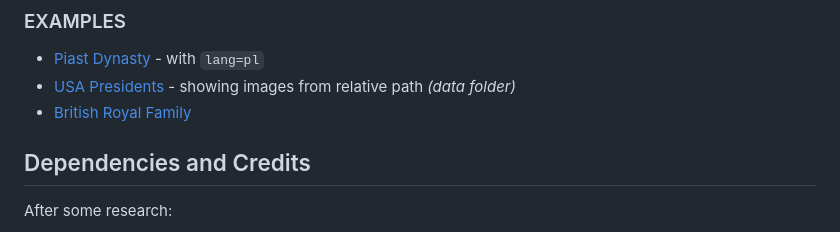
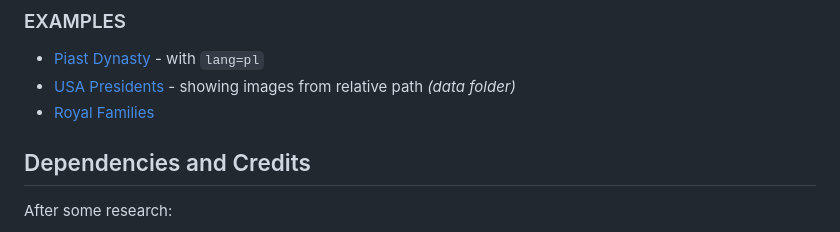
Before and after one commit to bdombro/gedcom-svg-tree, a Markdown page: README.md, the part around the change. Drawn GitHub-style.

```diff
--- a/README.md
+++ b/README.md
@@ -59,7 +59,7 @@ The tool uses SVG to visualize the tree and allows to save the generated graphic
 ### EXAMPLES
 - [Piast Dynasty](https://ameros.github.io/gedcom-svg-tree/?lang=pl&ged) - with `lang=pl`
 - [USA Presidents](https://ameros.github.io/gedcom-svg-tree/?ged=usa&id=I1604) - showing images from relative path _(data folder)_
-- [British Royal Family](https://ameros.github.io/gedcom-svg-tree/?ged=royals)
+- [Royal Families](https://ameros.github.io/gedcom-svg-tree/?ged=royals)
 
 ## Dependencies and Credits
 After some research:
```
